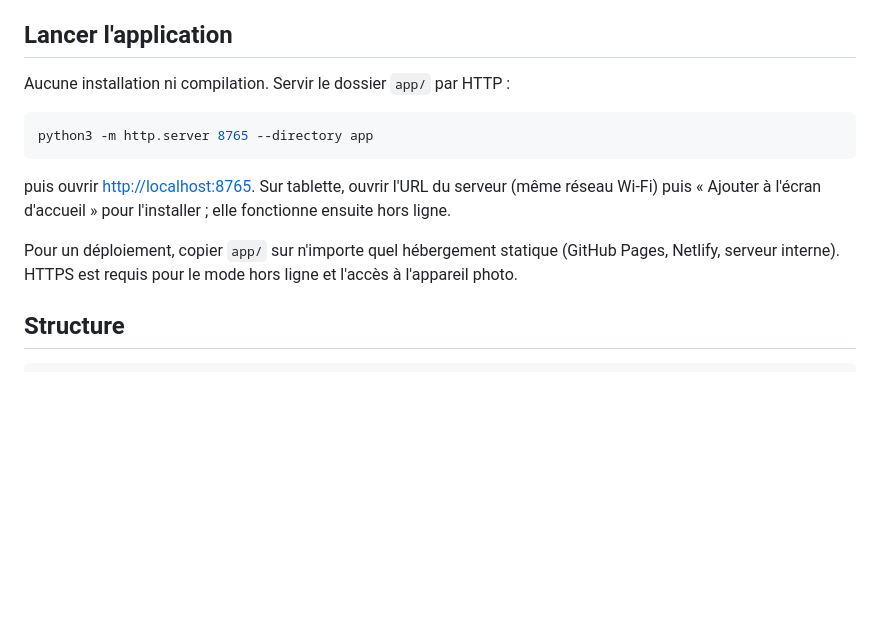
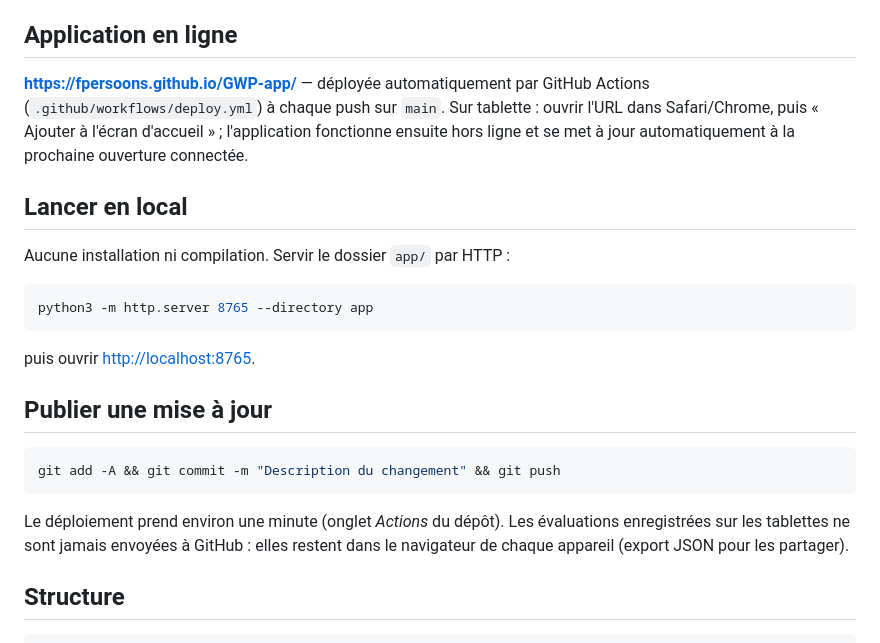
Before and after one commit to fpersoons/GWP-app, a Markdown page: README.md, the part around the change. Rendered like a GitHub page; blank space fills up the shorter version.

Commit message:
README : URL de production et procédure de mise à jour
Co-Authored-By: Claude Opus 5 <noreply@anthropic.com>

````diff
--- a/README.md
+++ b/README.md
@@ -15,7 +15,11 @@ Elle succède à l'outil Excel `GWP-TOOLS/GWP_Assessment_FR.xlsx` (GHSC-FTA) : m
 - **Comparaison** de plusieurs entrepôts.
 - **Exports** : JSON (sauvegarde/partage, réimportable), CSV (Excel), rapport imprimable / PDF.
 
-## Lancer l'application
+## Application en ligne
+
+**<https://fpersoons.github.io/GWP-app/>** — déployée automatiquement par GitHub Actions (`.github/workflows/deploy.yml`) à chaque push sur `main`. Sur tablette : ouvrir l'URL dans Safari/Chrome, puis « Ajouter à l'écran d'accueil » ; l'application fonctionne ensuite hors ligne et se met à jour automatiquement à la prochaine ouverture connectée.
+
+## Lancer en local
 
 Aucune installation ni compilation. Servir le dossier `app/` par HTTP :
 
@@ -23,9 +27,15 @@ Aucune installation ni compilation. Servir le dossier `app/` par HTTP :
 python3 -m http.server 8765 --directory app
 ```
 
-puis ouvrir <http://localhost:8765>. Sur tablette, ouvrir l'URL du serveur (même réseau Wi-Fi) puis « Ajouter à l'écran d'accueil » pour l'installer ; elle fonctionne ensuite hors ligne.
+puis ouvrir <http://localhost:8765>.
 
-Pour un déploiement, copier `app/` sur n'importe quel hébergement statique (GitHub Pages, Netlify, serveur interne). HTTPS est requis pour le mode hors ligne et l'accès à l'appareil photo.
+## Publier une mise à jour
+
+```bash
+git add -A && git commit -m "Description du changement" && git push
+```
+
+Le déploiement prend environ une minute (onglet *Actions* du dépôt). Les évaluations enregistrées sur les tablettes ne sont jamais envoyées à GitHub : elles restent dans le navigateur de chaque appareil (export JSON pour les partager).
 
 ## Structure
 
````
